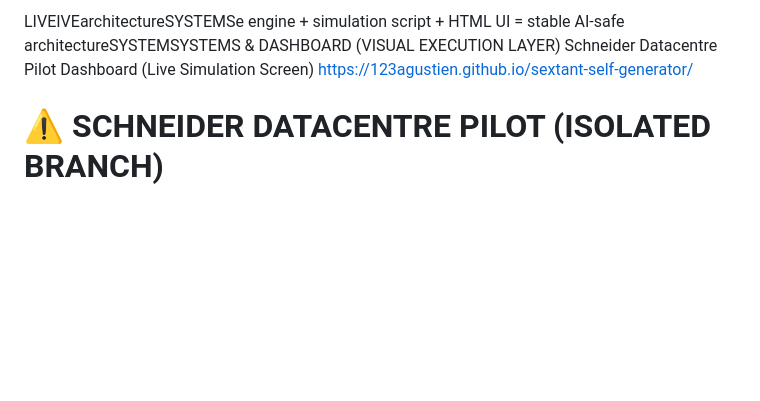
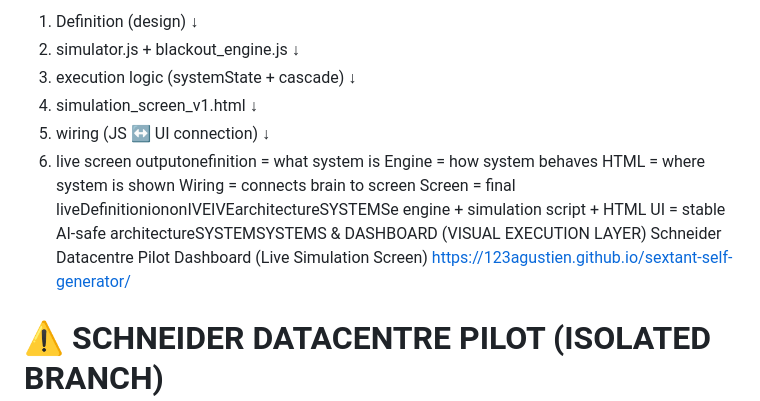
Before and after one commit to 123AGustien/sextant-self-generator, a Markdown page: README.md, the part around the change. Rendered like a GitHub page; blank space fills up the shorter version.

Commit message:
Update README with system architecture details
Expanded the README with definitions and components of the system architecture.

```diff
--- a/README.md
+++ b/README.md
@@ -1,4 +1,18 @@
-LIVEIVEarchitectureSYSTEMSe engine + simulation script + HTML UI = stable AI-safe architectureSYSTEMSYSTEMS & DASHBOARD (VISUAL EXECUTION LAYER) Schneider Datacentre Pilot Dashboard (Live Simulation Screen) https://123agustien.github.io/sextant-self-generator/
+1. Definition (design)
+        ↓
+2. simulator.js + blackout_engine.js
+        ↓
+3. execution logic (systemState + cascade)
+        ↓
+4. simulation_screen_v1.html
+        ↓
+5. wiring (JS ↔ UI connection)
+        ↓
+6. live screen outputonefinition = what system is
+Engine = how system behaves
+HTML = where system is shown
+Wiring = connects brain to screen
+Screen = final liveDefinitioniononIVEIVEarchitectureSYSTEMSe engine + simulation script + HTML UI = stable AI-safe architectureSYSTEMSYSTEMS & DASHBOARD (VISUAL EXECUTION LAYER) Schneider Datacentre Pilot Dashboard (Live Simulation Screen) https://123agustien.github.io/sextant-self-generator/
 # ⚠️ SCHNEIDER DATACENTRE PILOT (ISOLATED BRANCH)
 
 ## DO NOT MERGE THIS BRANCH
```
